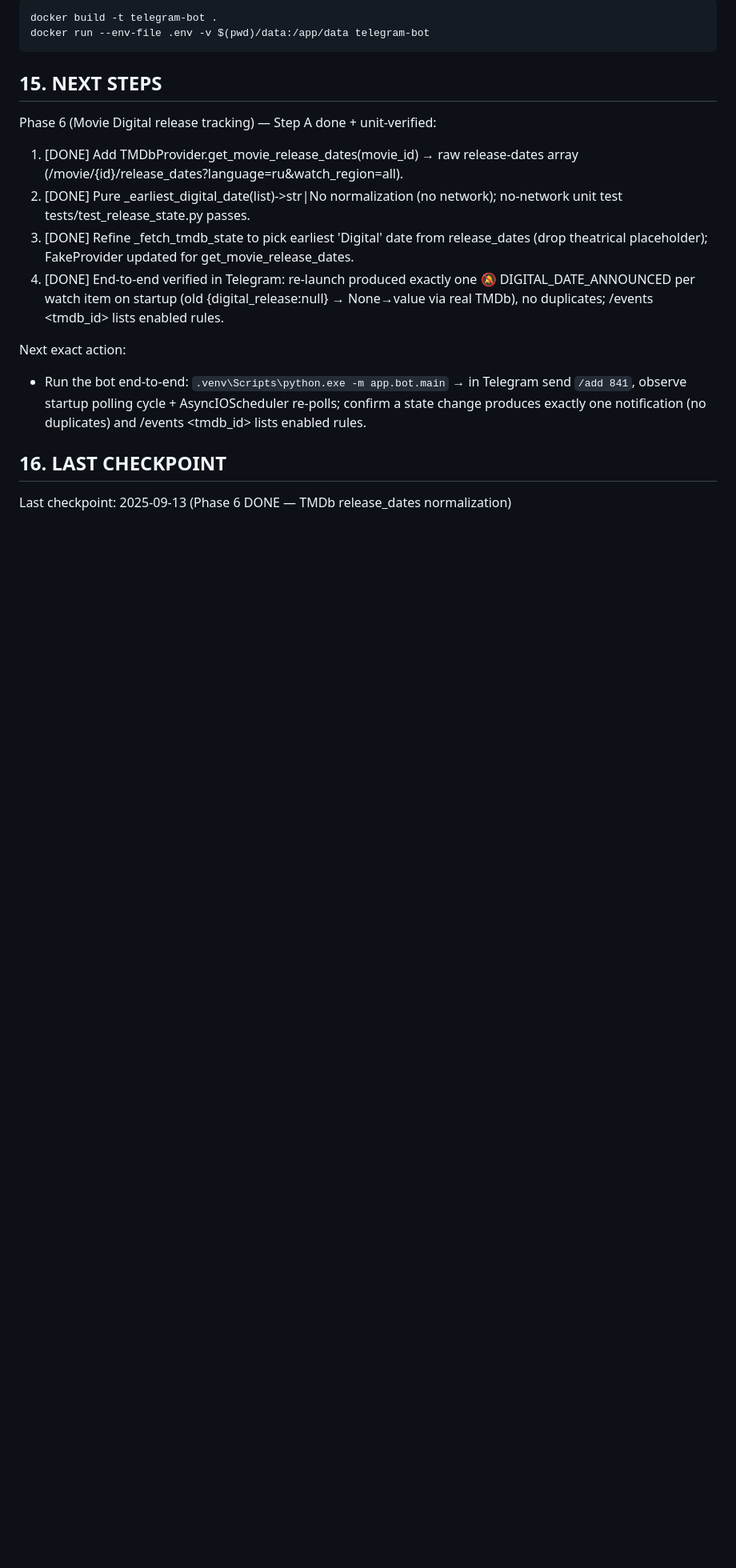
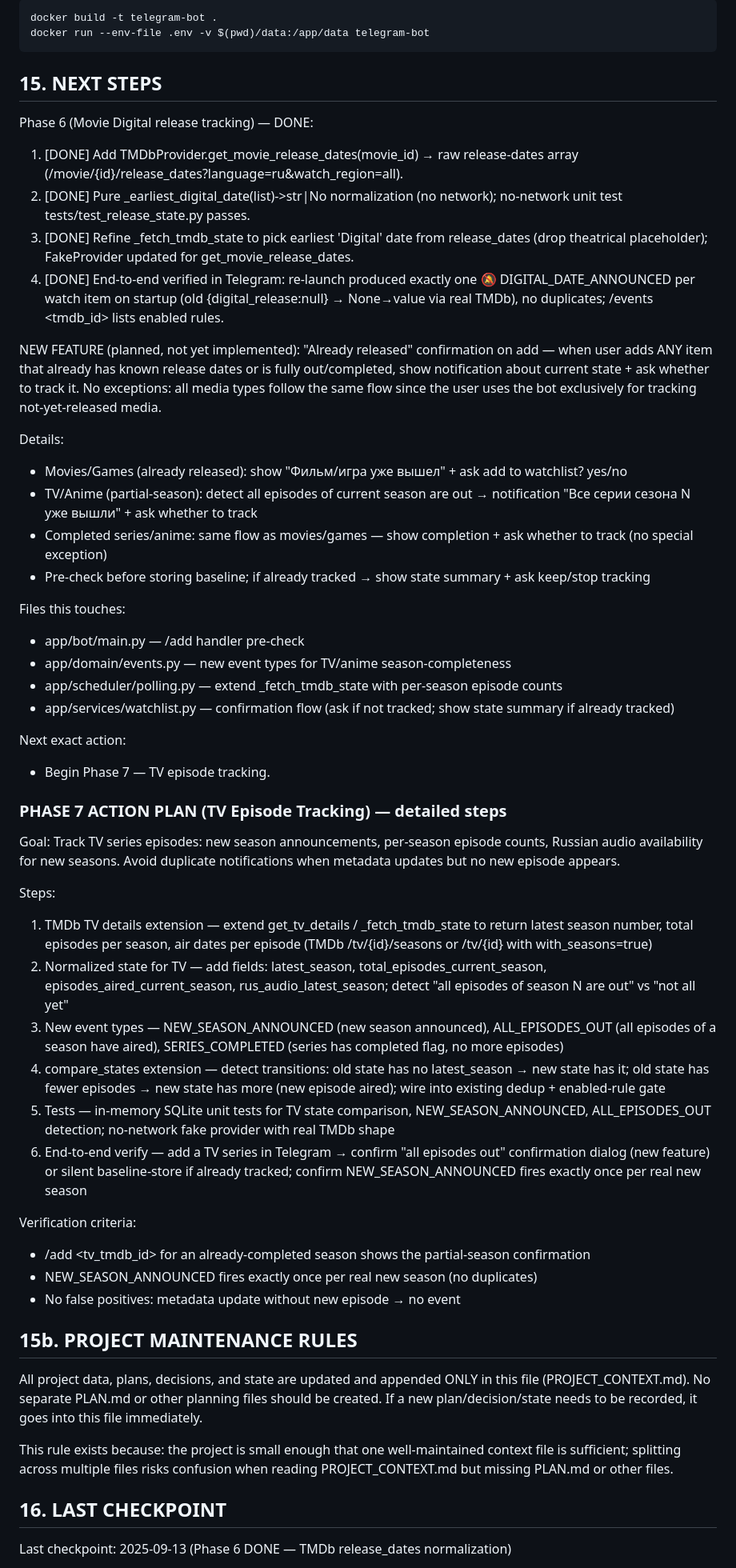
Before and after one commit to kukilvan/Telegram-bot, a Markdown page: PROJECT_CONTEXT.md, the part around one of its changes. Shown at 80% size. GitHub-like rendering; blank space fills up the shorter version.

Commit message:
docs: Phase 6 verified end-to-end; record 'already-released confirm-on-add' feature plan + single-file planning rule (15b)

```diff
--- a/PROJECT_CONTEXT.md
+++ b/PROJECT_CONTEXT.md
@@ -282,14 +282,51 @@ docker run --env-file .env -v $(pwd)/data:/app/data telegram-bot
 
 ## 15. NEXT STEPS
 
-Phase 6 (Movie Digital release tracking) — Step A done + unit-verified:
+Phase 6 (Movie Digital release tracking) — DONE:
 1. [DONE] Add TMDbProvider.get_movie_release_dates(movie_id) → raw release-dates array (/movie/{id}/release_dates?language=ru&watch_region=all).
 2. [DONE] Pure _earliest_digital_date(list)->str|No normalization (no network); no-network unit test tests/test_release_state.py passes.
 3. [DONE] Refine _fetch_tmdb_state to pick earliest 'Digital' date from release_dates (drop theatrical placeholder); FakeProvider updated for get_movie_release_dates.
 4. [DONE] End-to-end verified in Telegram: re-launch produced exactly one 🔕 DIGITAL_DATE_ANNOUNCED per watch item on startup (old {digital_release:null} → None→value via real TMDb), no duplicates; /events <tmdb_id> lists enabled rules.
 
+NEW FEATURE (planned, not yet implemented): "Already released" confirmation on add — when user adds ANY item that already has known release dates or is fully out/completed, show notification about current state + ask whether to track it. No exceptions: all media types follow the same flow since the user uses the bot exclusively for tracking not-yet-released media.
+
+Details:
+- Movies/Games (already released): show "Фильм/игра уже вышел" + ask add to watchlist? yes/no
+- TV/Anime (partial-season): detect all episodes of current season are out → notification "Все серии сезона N уже вышли" + ask whether to track
+- Completed series/anime: same flow as movies/games — show completion + ask whether to track (no special exception)
+- Pre-check before storing baseline; if already tracked → show state summary + ask keep/stop tracking
+
+Files this touches:
+- app/bot/main.py — /add handler pre-check
+- app/domain/events.py — new event types for TV/anime season-completeness
+- app/scheduler/polling.py — extend _fetch_tmdb_state with per-season episode counts
+- app/services/watchlist.py — confirmation flow (ask if not tracked; show state summary if already tracked)
+
 Next exact action:
-- Run the bot end-to-end: `.venv\Scripts\python.exe -m app.bot.main` → in Telegram send `/add 841`, observe startup polling cycle + AsyncIOScheduler re-polls; confirm a state change produces exactly one notification (no duplicates) and /events <tmdb_id> lists enabled rules.
+- Begin Phase 7 — TV episode tracking.
+
+### PHASE 7 ACTION PLAN (TV Episode Tracking) — detailed steps
+
+Goal: Track TV series episodes: new season announcements, per-season episode counts, Russian audio availability for new seasons. Avoid duplicate notifications when metadata updates but no new episode appears.
+
+Steps:
+1. TMDb TV details extension — extend get_tv_details / _fetch_tmdb_state to return latest season number, total episodes per season, air dates per episode (TMDb /tv/{id}/seasons or /tv/{id} with with_seasons=true)
+2. Normalized state for TV — add fields: latest_season, total_episodes_current_season, episodes_aired_current_season, rus_audio_latest_season; detect "all episodes of season N are out" vs "not all yet"
+3. New event types — NEW_SEASON_ANNOUNCED (new season announced), ALL_EPISODES_OUT (all episodes of a season have aired), SERIES_COMPLETED (series has completed flag, no more episodes)
+4. compare_states extension — detect transitions: old state has no latest_season → new state has it; old state has fewer episodes → new state has more (new episode aired); wire into existing dedup + enabled-rule gate
+5. Tests — in-memory SQLite unit tests for TV state comparison, NEW_SEASON_ANNOUNCED, ALL_EPISODES_OUT detection; no-network fake provider with real TMDb shape
+6. End-to-end verify — add a TV series in Telegram → confirm "all episodes out" confirmation dialog (new feature) or silent baseline-store if already tracked; confirm NEW_SEASON_ANNOUNCED fires exactly once per real new season
+
+Verification criteria:
+- /add <tv_tmdb_id> for an already-completed season shows the partial-season confirmation
+- NEW_SEASON_ANNOUNCED fires exactly once per real new season (no duplicates)
+- No false positives: metadata update without new episode → no event
+
+## 15b. PROJECT MAINTENANCE RULES
+
+All project data, plans, decisions, and state are updated and appended ONLY in this file (PROJECT_CONTEXT.md). No separate PLAN.md or other planning files should be created. If a new plan/decision/state needs to be recorded, it goes into this file immediately.
+
+This rule exists because: the project is small enough that one well-maintained context file is sufficient; splitting across multiple files risks confusion when reading PROJECT_CONTEXT.md but missing PLAN.md or other files.
 
 ## 16. LAST CHECKPOINT
 
```
Also changed, not shown: other parts of PROJECT_CONTEXT.md (+2 -2 lines).
